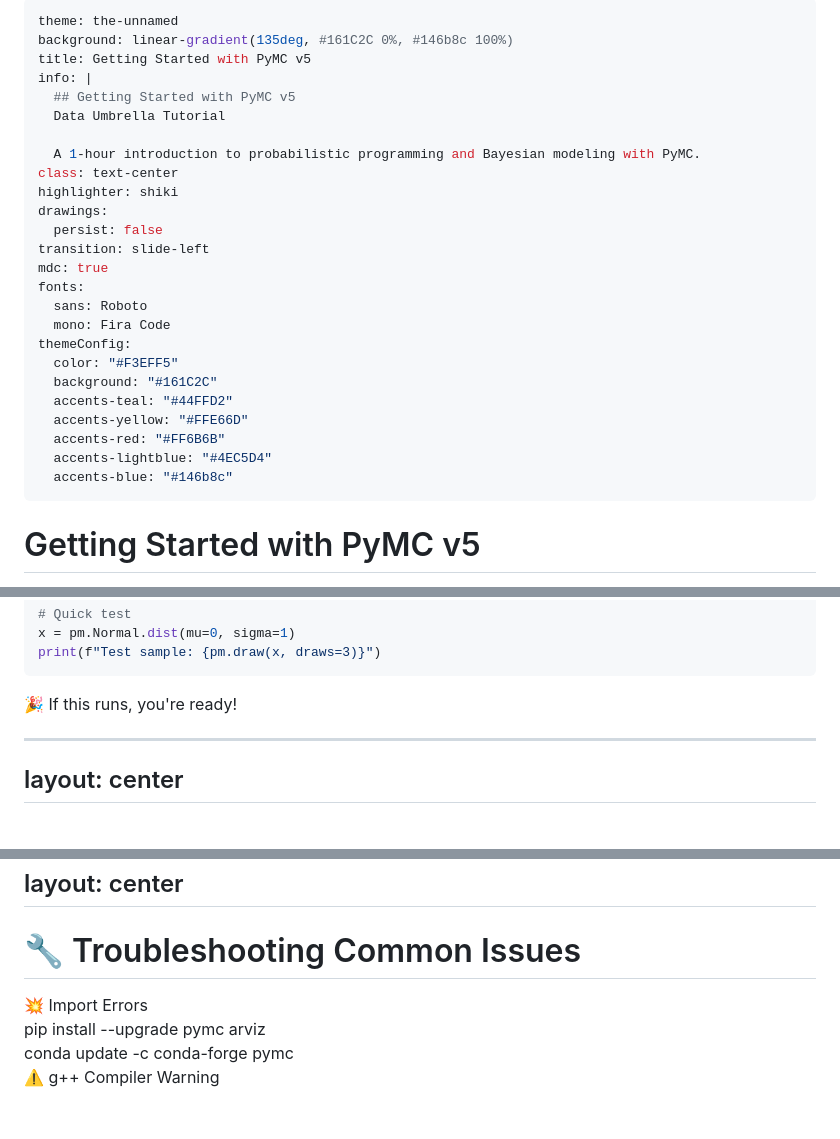
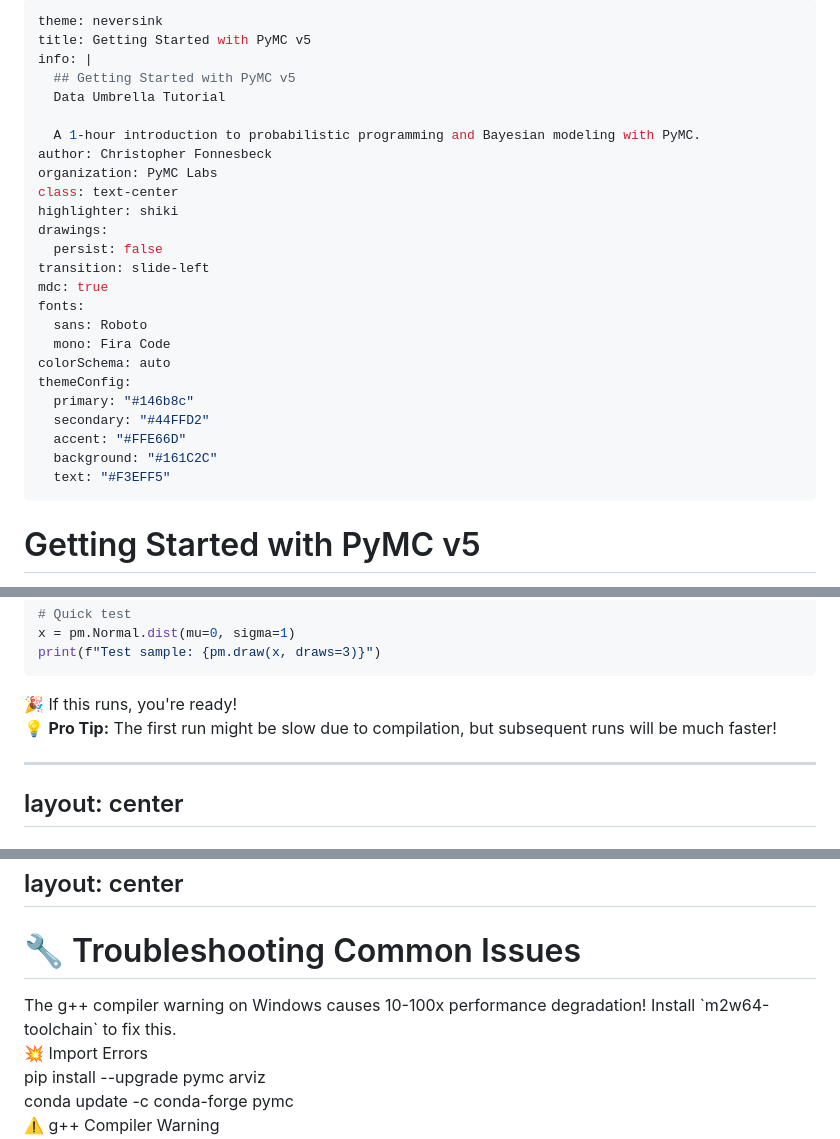
Before and after one commit to fonnesbeck/du_pymc_tutorial, a Markdown page: slides.md, 3 parts joined by grey strips. GitHub-like rendering; blank space fills up the shorter version.

Commit message:
Change theme

```diff
--- a/slides.md
+++ b/slides.md
@@ -1,12 +1,13 @@
 ---
-theme: the-unnamed
-background: linear-gradient(135deg, #161C2C 0%, #146b8c 100%)
+theme: neversink
 title: Getting Started with PyMC v5
 info: |
   ## Getting Started with PyMC v5
   Data Umbrella Tutorial
 
   A 1-hour introduction to probabilistic programming and Bayesian modeling with PyMC.
+author: Christopher Fonnesbeck
+organization: PyMC Labs
 class: text-center
 highlighter: shiki
 drawings:
@@ -16,14 +17,13 @@ mdc: true
 fonts:
   sans: Roboto
   mono: Fira Code
+colorSchema: auto
 themeConfig:
-  color: "#F3EFF5"
+  primary: "#146b8c"
+  secondary: "#44FFD2"
+  accent: "#FFE66D"
   background: "#161C2C"
-  accents-teal: "#44FFD2"
-  accents-yellow: "#FFE66D"
-  accents-red: "#FF6B6B"
-  accents-lightblue: "#4EC5D4"
-  accents-blue: "#146b8c"
+  text: "#F3EFF5"
 ---
 
 # Getting Started with PyMC v5
@@ -430,6 +430,10 @@ print(f"Test sample: {pm.draw(x, draws=3)}")
   🎉 If this runs, you're ready!
 </div>
 
+<StickyNote color="green" class="mt-4">
+💡 <strong>Pro Tip:</strong> The first run might be slow due to compilation, but subsequent runs will be much faster!
+</StickyNote>
+
 <!--
 Let's verify your installation works correctly.
 
@@ -520,7 +524,11 @@ layout: center
 
 # 🔧 Troubleshooting Common Issues
 
-<div class="grid grid-cols-2 gap-8 mt-8">
+<Admonition type="warning" title="Most Common Issue">
+The g++ compiler warning on Windows causes 10-100x performance degradation! Install `m2w64-toolchain` to fix this.
+</Admonition>
+
+<div class="grid grid-cols-2 gap-8 mt-4">
   <div class="bg-red-50 p-4 rounded">
     <div class="text-red-700 font-bold mb-2">💥 Import Errors</div>
     <div class="text-sm text-red-600">
```
Also changed, not shown: other parts of slides.md (+5 -5 lines).
